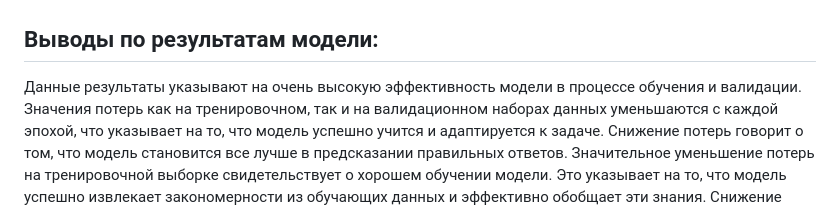
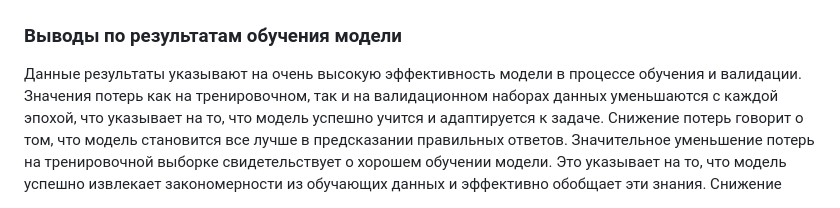
Before and after one commit to greatakela/GenChatBot, a Markdown page: README.md, the part around one of its changes. Drawn GitHub-style.

```diff
--- a/README.md
+++ b/README.md
@@ -79,7 +79,7 @@
 
 <img src="https://github.com/greatakela/GenChatBot/blob/main/static/train_loss.png" width="49.5%"> <img src="https://github.com/greatakela/GenChatBot/blob/main/static/eval_loss.png" width="49.5%">
 
-## Выводы по результатам модели:
+### Выводы по результатам обучения модели
 Данные результаты указывают на очень высокую эффективность модели в процессе обучения и валидации.
 Значения потерь как на тренировочном, так и на валидационном наборах данных уменьшаются с каждой эпохой, что указывает на то, что модель успешно учится и адаптируется к задаче. Снижение потерь говорит о том, что модель становится все лучше в предсказании правильных ответов. Значительное уменьшение потерь на тренировочной выборке свидетельствует о хорошем обучении модели. Это указывает на то, что модель успешно извлекает закономерности из обучающих данных и эффективно обобщает эти знания. Снижение валидационных потерь подтверждает, что модель не переобучается и хорошо обобщает знания на новых данных.
 Наблюдаемая разница между тренировочными и валидационными потерями уменьшается с течением времени, что является положительным индикатором. Однако важно следить за этим различием: если оно становится слишком маленьким, это может указывать на недообучение, а если слишком большим — на переобучение.
```
Also changed, not shown: other parts of README.md (+2 -2 lines).
